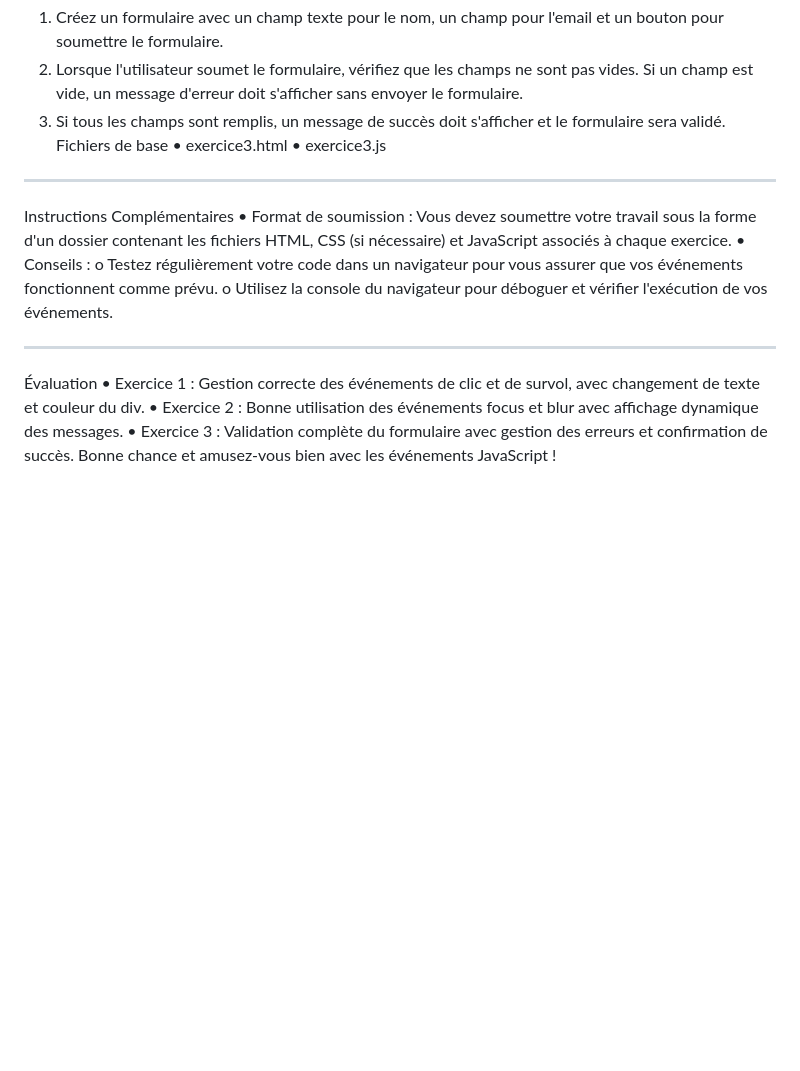
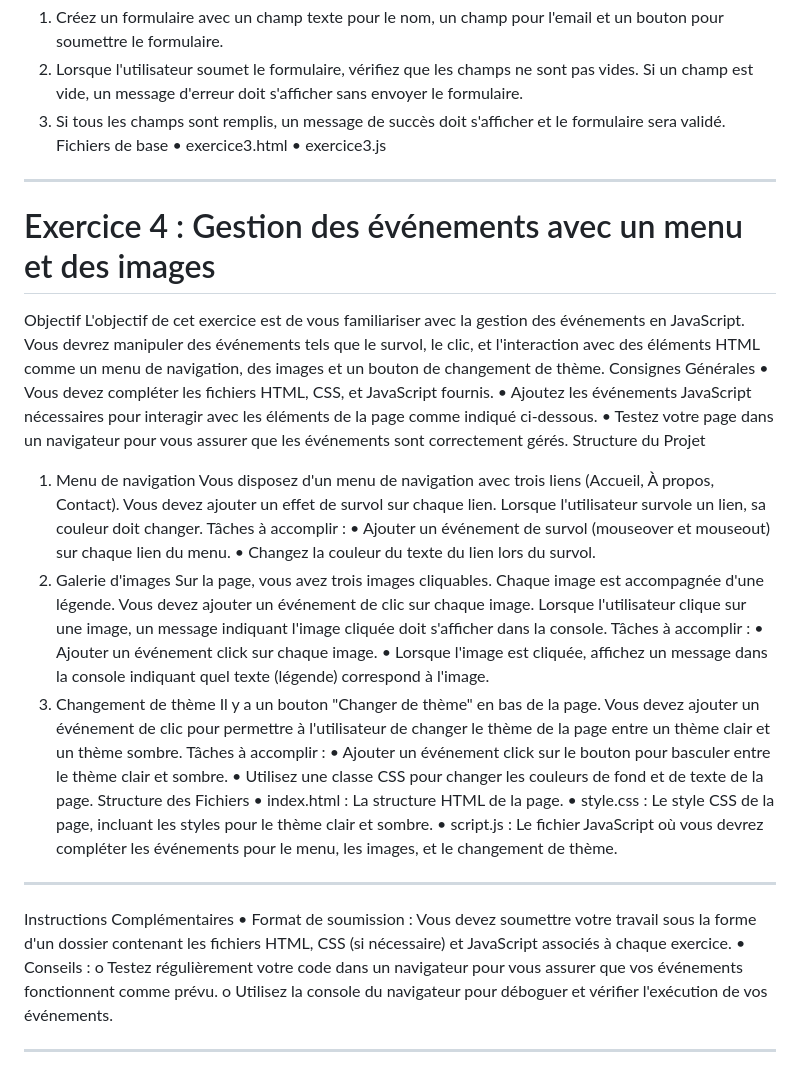
Before and after one commit to prof-aabouhilal/TP6_Javascript, a Markdown page: README.md, the part around the change. Rendered like a GitHub page; blank space fills up the shorter version.

```diff
--- a/README.md
+++ b/README.md
@@ -40,14 +40,38 @@ Fichiers de base
 •	exercice3.html
 •	exercice3.js
 ________________________________________
+# Exercice 4 : Gestion des événements avec un menu et des images
+Objectif
+L'objectif de cet exercice est de vous familiariser avec la gestion des événements en JavaScript. Vous devrez manipuler des événements tels que le survol, le clic, et l'interaction avec des éléments HTML comme un menu de navigation, des images et un bouton de changement de thème.
+Consignes Générales
+•	Vous devez compléter les fichiers HTML, CSS, et JavaScript fournis.
+•	Ajoutez les événements JavaScript nécessaires pour interagir avec les éléments de la page comme indiqué ci-dessous.
+•	Testez votre page dans un navigateur pour vous assurer que les événements sont correctement gérés.
+Structure du Projet
+1. Menu de navigation
+Vous disposez d'un menu de navigation avec trois liens (Accueil, À propos, Contact). Vous devez ajouter un effet de survol sur chaque lien. Lorsque l'utilisateur survole un lien, sa couleur doit changer.
+Tâches à accomplir :
+•	Ajouter un événement de survol (mouseover et mouseout) sur chaque lien du menu.
+•	Changez la couleur du texte du lien lors du survol.
+2. Galerie d'images
+Sur la page, vous avez trois images cliquables. Chaque image est accompagnée d'une légende. Vous devez ajouter un événement de clic sur chaque image. Lorsque l'utilisateur clique sur une image, un message indiquant l'image cliquée doit s'afficher dans la console.
+Tâches à accomplir :
+•	Ajouter un événement click sur chaque image.
+•	Lorsque l'image est cliquée, affichez un message dans la console indiquant quel texte (légende) correspond à l'image.
+3. Changement de thème
+Il y a un bouton "Changer de thème" en bas de la page. Vous devez ajouter un événement de clic pour permettre à l'utilisateur de changer le thème de la page entre un thème clair et un thème sombre.
+Tâches à accomplir :
+•	Ajouter un événement click sur le bouton pour basculer entre le thème clair et sombre.
+•	Utilisez une classe CSS pour changer les couleurs de fond et de texte de la page.
+Structure des Fichiers
+•	index.html : La structure HTML de la page.
+•	style.css : Le style CSS de la page, incluant les styles pour le thème clair et sombre.
+•	script.js : Le fichier JavaScript où vous devrez compléter les événements pour le menu, les images, et le changement de thème.
+________________________________________
 Instructions Complémentaires
 •	Format de soumission : Vous devez soumettre votre travail sous la forme d'un dossier contenant les fichiers HTML, CSS (si nécessaire) et JavaScript associés à chaque exercice.
 •	Conseils :
 o	Testez régulièrement votre code dans un navigateur pour vous assurer que vos événements fonctionnent comme prévu.
 o	Utilisez la console du navigateur pour déboguer et vérifier l'exécution de vos événements.
 ________________________________________
-Évaluation
-•	Exercice 1 : Gestion correcte des événements de clic et de survol, avec changement de texte et couleur du div.
-•	Exercice 2 : Bonne utilisation des événements focus et blur avec affichage dynamique des messages.
-•	Exercice 3 : Validation complète du formulaire avec gestion des erreurs et confirmation de succès.
 Bonne chance et amusez-vous bien avec les événements JavaScript !
```
